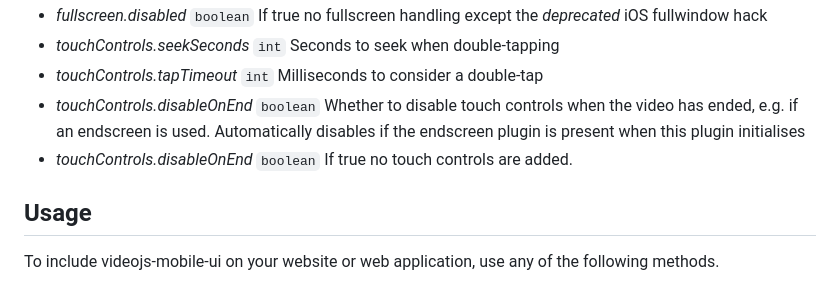
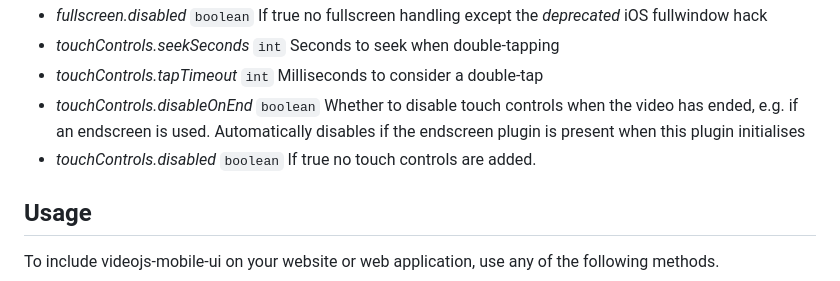
Before and after one commit to mister-ben/videojs-mobile-ui, a Markdown page: README.md, the part around the change. Rendered like a GitHub page.

Commit message:
docs: correct name of touchControls.disabled option

```diff
--- a/README.md
+++ b/README.md
@@ -72,7 +72,7 @@ Version 1.x requires video.js 8.x as a peer dependency. Lowever video.js version
 - *touchControls.seekSeconds* `int` Seconds to seek when double-tapping
 - *touchControls.tapTimeout* `int` Milliseconds to consider a double-tap
 - *touchControls.disableOnEnd* `boolean` Whether to disable touch controls when the video has ended, e.g. if an endscreen is used. Automatically disables if the endscreen plugin is present when this plugin initialises
-- *touchControls.disableOnEnd* `boolean` If true no touch controls are added.
+- *touchControls.disabled* `boolean` If true no touch controls are added.
 
 ## Usage
 
```
